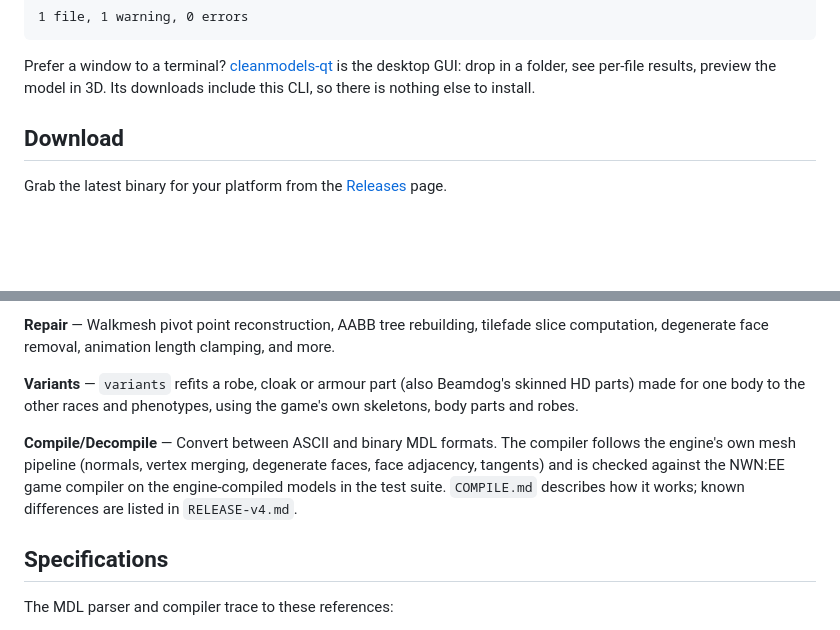
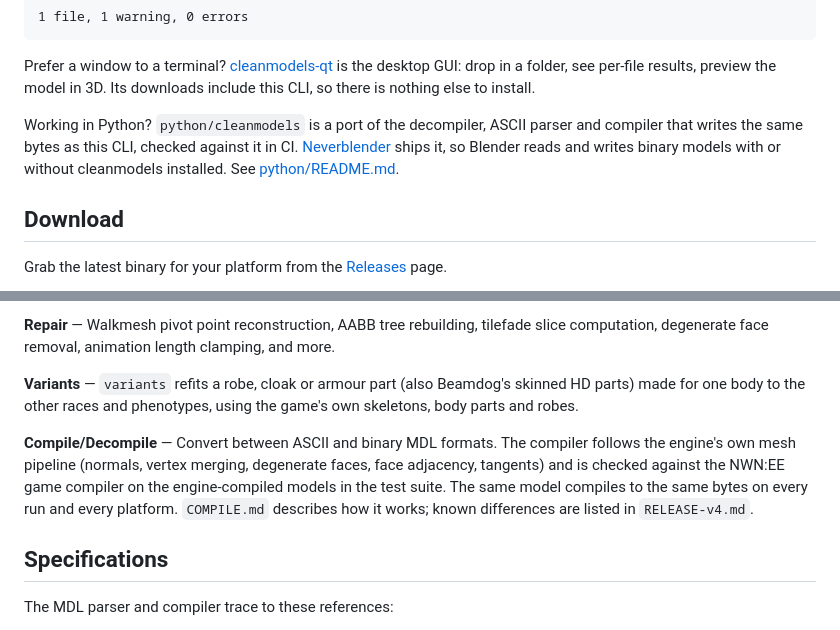
Before and after one commit to plenarius/cleanmodels, a Markdown page: README.md, 2 parts joined by grey strips. Drawn GitHub-style; blank space fills up the shorter version.

Commit message:
docs: the Python port in the README; COMPILE.md on reading numbers, same output everywhere, parity tests, duplicate supermodel names

````diff
--- a/README.md
+++ b/README.md
@@ -24,6 +24,8 @@ amp01_d01_01.mdl  1 warning
 ```
 
 Prefer a window to a terminal? [cleanmodels-qt](https://github.com/plenarius/cleanmodels-qt) is the desktop GUI: drop in a folder, see per-file results, preview the model in 3D. Its downloads include this CLI, so there is nothing else to install.
+
+Working in Python? `python/cleanmodels` is a port of the decompiler, ASCII parser and compiler that writes the same bytes as this CLI, checked against it in CI. [Neverblender](https://github.com/plenarius/neverblender) ships it, so Blender reads and writes binary models with or without cleanmodels installed. See [python/README.md](python/README.md).
 
 ## Download
 
@@ -344,7 +346,7 @@ cleanmodels understands the full MDL format for Neverwinter Nights: Enhanced Edi
 
 **Variants** — `variants` refits a robe, cloak or armour part (also Beamdog's skinned HD parts) made for one body to the other races and phenotypes, using the game's own skeletons, body parts and robes.
 
-**Compile/Decompile** — Convert between ASCII and binary MDL formats. The compiler follows the engine's own mesh pipeline (normals, vertex merging, degenerate faces, face adjacency, tangents) and is checked against the NWN:EE game compiler on the engine-compiled models in the test suite. `COMPILE.md` describes how it works; known differences are listed in `RELEASE-v4.md`.
+**Compile/Decompile** — Convert between ASCII and binary MDL formats. The compiler follows the engine's own mesh pipeline (normals, vertex merging, degenerate faces, face adjacency, tangents) and is checked against the NWN:EE game compiler on the engine-compiled models in the test suite. The same model compiles to the same bytes on every run and every platform. `COMPILE.md` describes how it works; known differences are listed in `RELEASE-v4.md`.
 
 ## Specifications
 
````
Also changed, not shown: COMPILE.md (+33 -3 lines), python/README.md (+2 -1 lines).
